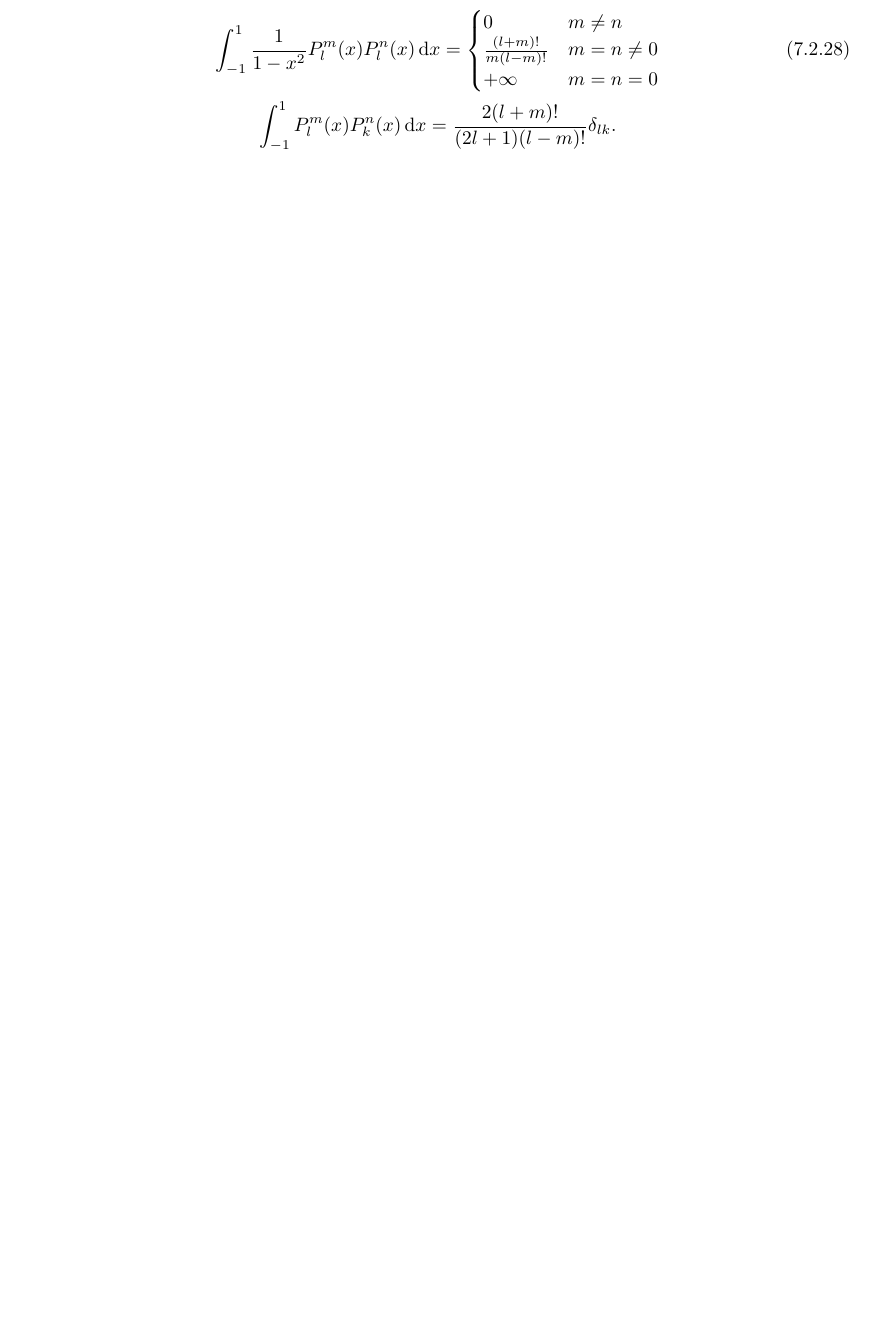
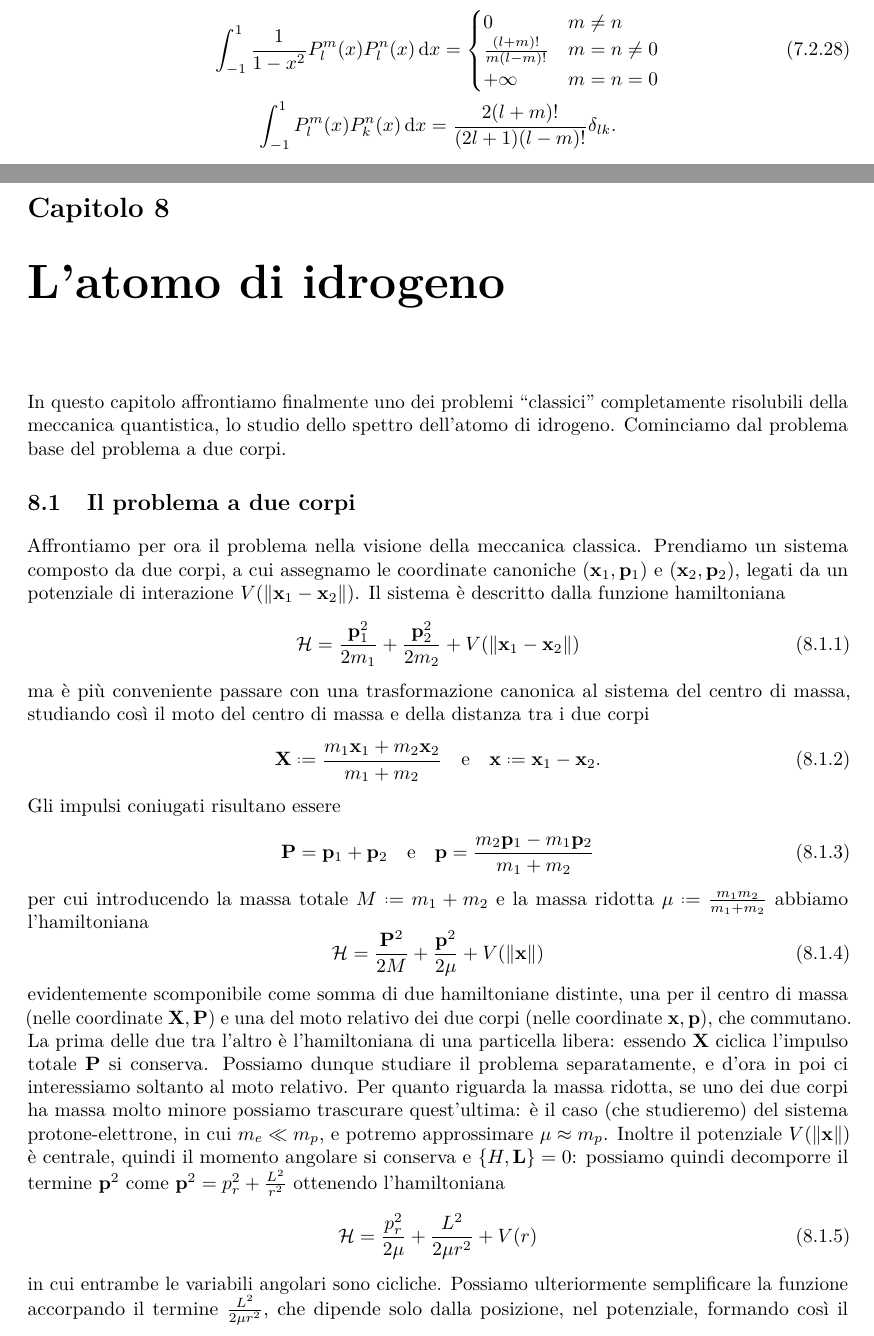
Before and after one commit to phaerrax/meccanica-quantistica, a LaTeX book (meccanica-quantistica.tex, which reads chapters/idrogeno.tex): part of page 70 of 72 before the commit and two parts of pages 70 and 71 of 74 after it, the two joined at a grey line, cut so that both start at the same text, the shorter picture padded with empty space. Compiled offline with pdfLaTeX; TikZ figures are drawn from their code, not taken from saved files.

Commit message:
Aggiunto il problema dei due corpi
È aggiunto un nuovo capitolo sull'atomo di idrogeno: nella prima
sezione è studiato, come introduzione, il problema dei due corpi,
prima nella meccanica classica poi riportando il tutto al caso
quantistico, mostrando come fattorizzare la funzione d'onda e
semplificare l'equazione di Schroedinger e la normalizzazione.

```diff
--- /dev/null
+++ b/chapters/idrogeno.tex
@@ -0,0 +1,42 @@
+\chapter{L'atomo di idrogeno}
+In questo capitolo affrontiamo finalmente uno dei problemi ``classici'' completamente risolubili della meccanica quantistica, lo studio dello spettro dell'atomo di idrogeno.
+Cominciamo dal problema base del problema a due corpi.
+
+\section{Il problema a due corpi}
+Affrontiamo per ora il problema nella visione della meccanica classica.
+Prendiamo un sistema composto da due corpi, a cui assegnamo le coordinate canoniche $(\vec x_1,\vec p_1)$ e $(\vec x_2,\vec p_2)$, legati da un potenziale di interazione $V(\norm{\vec x_1-\vec x_2})$.
+Il sistema è descritto dalla funzione hamiltoniana
+\begin{equation}
+	\mathcal H=\frac{\vec p_1^2}{2m_1}+\frac{\vec p_2^2}{2m_2}+V(\norm{\vec x_1-\vec x_2})
+	\label{eq:hamiltoniana-due-corpi}
+\end{equation}
+ma è più conveniente passare con una trasformazione canonica al sistema del centro di massa, studiando cos\`i il moto del centro di massa e della distanza tra i due corpi
+\begin{equation}
+	\vec X\defeq\frac{m_1\vec x_1+m_2\vec x_2}{m_1+m_2}\qeq\vec x\defeq\vec x_1-\vec x_2.
+	\label{eq:coordinate-moto-relativo}
+\end{equation}
+Gli impulsi coniugati risultano essere
+\begin{equation}
+	\vec P=\vec p_1+\vec p_2\qeq\vec p=\frac{m_2\vec p_1-m_1\vec p_2}{m_1+m_2}
+	\label{eq:impulsi-moto-relativo}
+\end{equation}
+per cui introducendo la massa totale $M\defeq m_1+m_2$ e la massa ridotta $\mu\defeq\frac{m_1m_2}{m_1+m_2}$ abbiamo l'hamiltoniana
+\begin{equation}
+	\mathcal H=\frac{\vec P^2}{2M}+\frac{\vec p^2}{2\mu}+V(\norm{\vec x})
+	\label{eq:hamiltoniana-moto-relativo}
+\end{equation}
+evidentemente scomponibile come somma di due hamiltoniane distinte, una per il centro di massa (nelle coordinate $\vec X,\vec P$) e una del moto relativo dei due corpi (nelle coordinate $\vec x,\vec p$), che commutano.
+La prima delle due tra l'altro è l'hamiltoniana di una particella libera: essendo $\vec X$ ciclica l'impulso totale $\vec P$ si conserva.
+Possiamo dunque studiare il problema separatamente, e d'ora in poi ci interessiamo soltanto al moto relativo.
+Per quanto riguarda la massa ridotta, se uno dei due corpi ha massa molto minore possiamo trascurare quest'ultima: è il caso (che studieremo) del sistema protone-elettrone, in cui $m_e\ll m_p$, e potremo approssimare $\mu\approx m_p$.
+Inoltre il potenziale $V(\norm{\vec x})$ è centrale, quindi il momento angolare si conserva e $\{H,\vec L\}=0$: possiamo quindi decomporre il termine $\vec p^2$ come $\vec p^2=p_r^2+\frac{L^2}{r^2}$ ottenendo l'hamiltoniana
+\begin{equation}
+	\mathcal H=\frac{p_r^2}{2\mu}+\frac{L^2}{2\mu r^2}+V(r)
+	\label{eq:hamiltoniana-radiale}
+\end{equation}
+in cui entrambe le variabili angolari sono cicliche.
+Possiamo ulteriormente semplificare la funzione accorpando il termine $\frac{L^2}{2\mu r^2}$, che dipende solo dalla posizione, nel potenziale, formando cos\`i il \emph{potenziale efficace} $V_\textup{eff}(r)$.
+Ci siamo ridotti quindi a un problema unidimensionale nella variabile $r$, con l'unico accorgimento che essa non varia in $\R$ ma in $[0,+\infty)$.
+
+Applicando quando ricavato al caso quantistico, in dimensione $d=3$ l'operatore $\op{\vec p}^2$ è scritto in rappresentazione di Schr\"odinger delle coordinate, secondo la \eqref{eq:laplaciano-momento-angolare}, come
+\begin{equation}
```
Also changed, not shown: meccanica-quantistica.tex (+1 -0 lines), chapters/idrogeno.tex (40 more changed lines).
